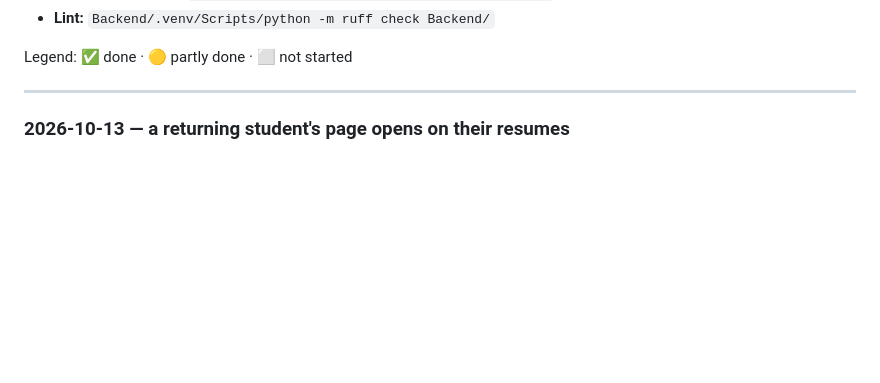
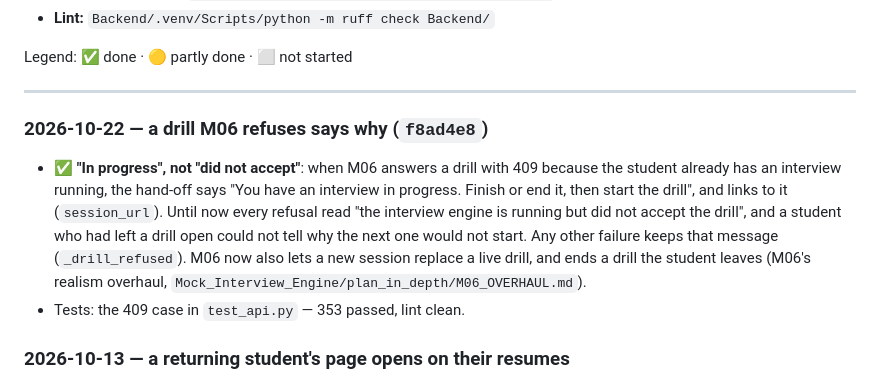
Before and after one commit to MNEMOS-PREP/resume-ingestion, a Markdown page: plan_in_depth/M01_TODO.md, the part around the change. Drawn GitHub-style; blank space fills up the shorter version.

Commit message:
TODO: a drill M06 refuses says why
Co-Authored-By: Claude Opus 5.5 <noreply@anthropic.com>

```diff
--- a/plan_in_depth/M01_TODO.md
+++ b/plan_in_depth/M01_TODO.md
@@ -21,6 +21,19 @@ Task list for taking **M01 Resume Ingestion & Claim Extraction** to 100% of
 Legend: ✅ done · 🟡 partly done · ⬜ not started
 
 ---
+
+### 2026-10-22 — a drill M06 refuses says why (`f8ad4e8`)
+
+- ✅ **"In progress", not "did not accept"**: when M06 answers a drill with
+  409 because the student already has an interview running, the hand-off
+  says "You have an interview in progress. Finish or end it, then start the
+  drill", and links to it (`session_url`). Until now every refusal read "the
+  interview engine is running but did not accept the drill", and a student who
+  had left a drill open could not tell why the next one would not start. Any
+  other failure keeps that message (`_drill_refused`). M06 now also lets a
+  new session replace a live drill, and ends a drill the student leaves
+  (M06's realism overhaul, `Mock_Interview_Engine/plan_in_depth/M06_OVERHAUL.md`).
+- Tests: the 409 case in `test_api.py` — 353 passed, lint clean.
 
 ### 2026-10-13 — a returning student's page opens on their resumes
 
```
